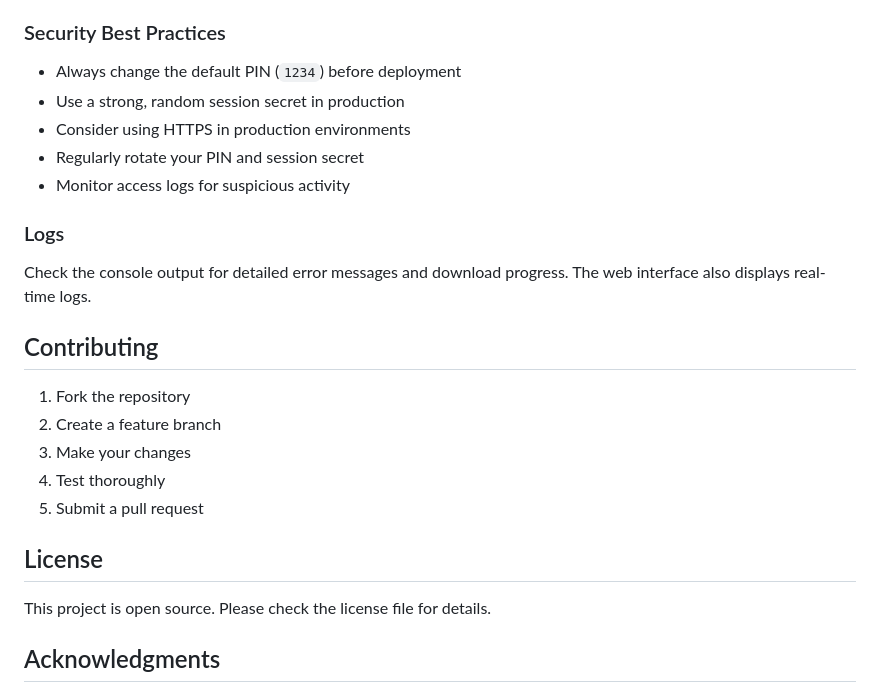
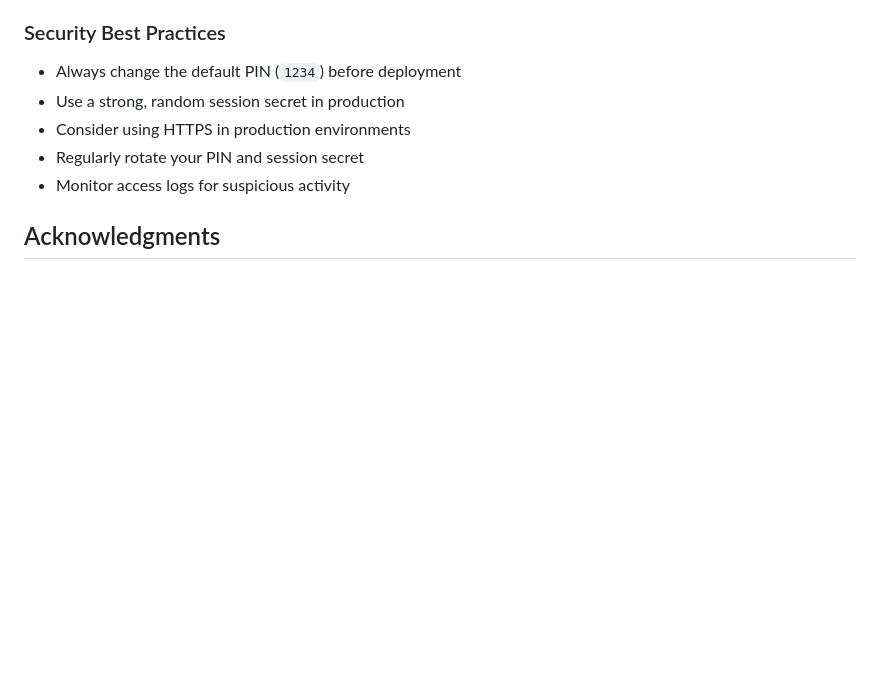
Before and after one commit to ironcrafter54/spotdl-web, a Markdown page: README.md, the part around the change. Rendered like a GitHub page; blank space fills up the shorter version.

Commit message:
Update README by removing unnecessary sections
Removed sections on logs, contributing, and license from README.

```diff
--- a/README.md
+++ b/README.md
@@ -197,22 +197,6 @@ python run.py
 - Regularly rotate your PIN and session secret
 - Monitor access logs for suspicious activity
 
-### Logs
-
-Check the console output for detailed error messages and download progress. The web interface also displays real-time logs.
-
-## Contributing
-
-1. Fork the repository
-2. Create a feature branch
-3. Make your changes
-4. Test thoroughly
-5. Submit a pull request
-
-## License
-
-This project is open source. Please check the license file for details.
-
 ## Acknowledgments
 
 - [spotDL](https://github.com/spotDL/spotify-downloader) - The core music downloading library
```
